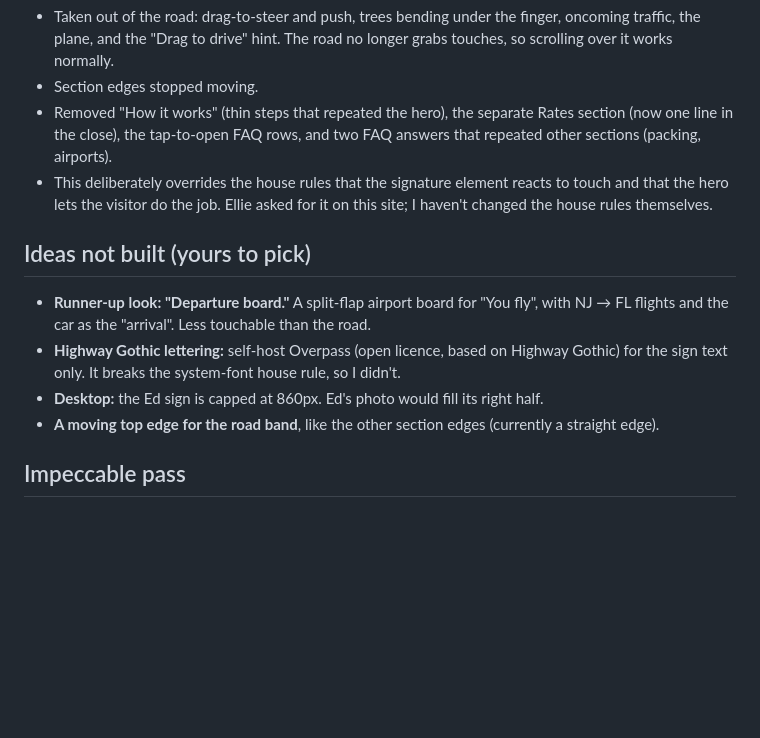
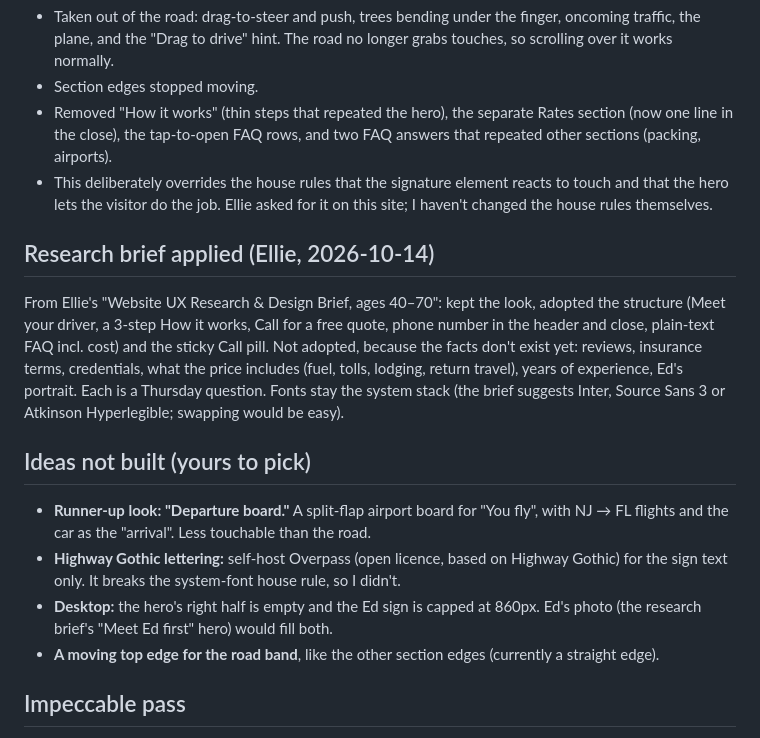
Before and after one commit to 10elizabethbell/shamrockOwnerTrust, a Markdown page: HANDOFF.md, the part around one of its changes. Rendered like a GitHub page; blank space fills up the shorter version.

```diff
--- a/HANDOFF.md
+++ b/HANDOFF.md
@@ -58,10 +61,13 @@ Ellie: "too much, overwhelming, and confusing", so I kept the look and made it c
 - Removed "How it works" (thin steps that repeated the hero), the separate Rates section (now one line in the close), the tap-to-open FAQ rows, and two FAQ answers that repeated other sections (packing, airports).
 - This deliberately overrides the house rules that the signature element reacts to touch and that the hero lets the visitor do the job. Ellie asked for it on this site; I haven't changed the house rules themselves.
 
+## Research brief applied (Ellie, 2026-10-14)
+From Ellie's "Website UX Research & Design Brief, ages 40–70": kept the look, adopted the structure (Meet your driver, a 3-step How it works, Call for a free quote, phone number in the header and close, plain-text FAQ incl. cost) and the sticky Call pill. Not adopted, because the facts don't exist yet: reviews, insurance terms, credentials, what the price includes (fuel, tolls, lodging, return travel), years of experience, Ed's portrait. Each is a Thursday question. Fonts stay the system stack (the brief suggests Inter, Source Sans 3 or Atkinson Hyperlegible; swapping would be easy).
+
 ## Ideas not built (yours to pick)
 - **Runner-up look: "Departure board."** A split-flap airport board for "You fly", with NJ → FL flights and the car as the "arrival". Less touchable than the road.
 - **Highway Gothic lettering:** self-host Overpass (open licence, based on Highway Gothic) for the sign text only. It breaks the system-font house rule, so I didn't.
-- **Desktop:** the Ed sign is capped at 860px. Ed's photo would fill its right half.
+- **Desktop:** the hero's right half is empty and the Ed sign is capped at 860px. Ed's photo (the research brief's "Meet Ed first" hero) would fill both.
 - **A moving top edge for the road band**, like the other section edges (currently a straight edge).
 
 ## Impeccable pass
```
Also changed, not shown: other parts of HANDOFF.md (+22 -19 lines).
